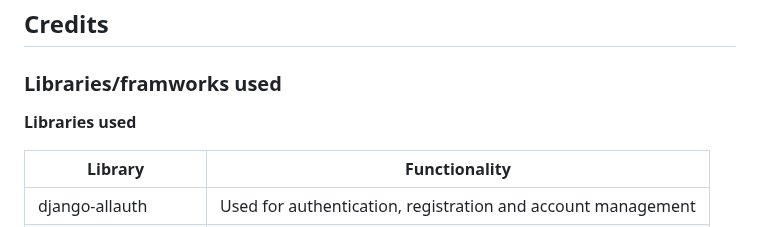
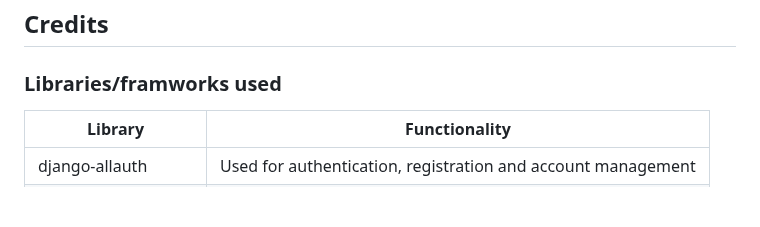
Before and after one commit to FridaWikell/frisa-booking, a Markdown page: README.md, the part around one of its changes. Drawn GitHub-style; blank space fills up the shorter version.

```diff
--- a/README.md
+++ b/README.md
@@ -933,8 +932,6 @@ Link to deployed website: <https://frisa-booking-e7f1e4a00ea9.herokuapp.com/>
 
 ### Libraries/framworks used
 
-**Libraries used**
-
 | Library | Functionality |
 | ------------------- | --------------------------------- |
 | django-allauth | Used for authentication, registration and account management |
```
Also changed, not shown: other parts of README.md (+9 -10 lines).
